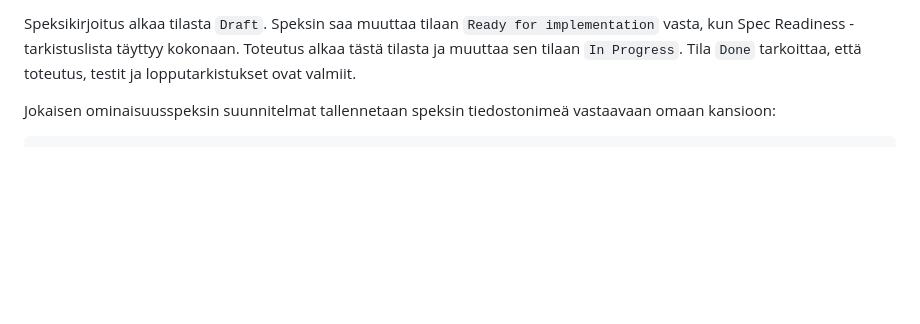
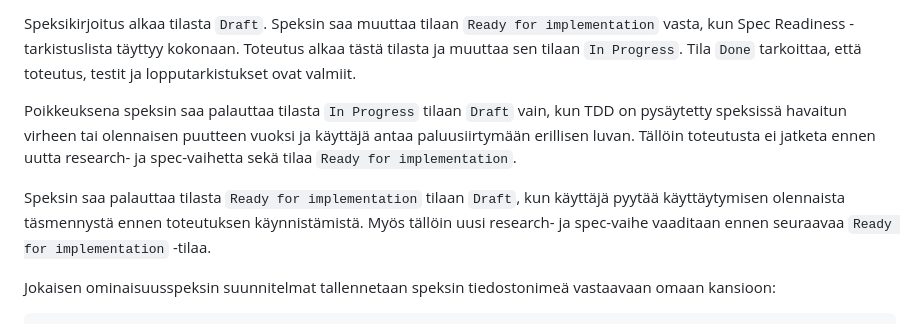
Before and after one commit to nanniultima/ai_training_week1, a Markdown page: AGENTS.md, the part around the change. GitHub-like rendering; blank space fills up the shorter version.

Commit message:
Allow controlled specification revisions

```diff
--- a/AGENTS.md
+++ b/AGENTS.md
@@ -84,6 +84,16 @@ Speksikirjoitus alkaa tilasta `Draft`. Speksin saa muuttaa tilaan
 `Ready for implementation` vasta, kun Spec Readiness -tarkistuslista täyttyy
 kokonaan. Toteutus alkaa tästä tilasta ja muuttaa sen tilaan `In Progress`.
 Tila `Done` tarkoittaa, että toteutus, testit ja lopputarkistukset ovat valmiit.
+
+Poikkeuksena speksin saa palauttaa tilasta `In Progress` tilaan `Draft` vain,
+kun TDD on pysäytetty speksissä havaitun virheen tai olennaisen puutteen vuoksi
+ja käyttäjä antaa paluusiirtymään erillisen luvan. Tällöin toteutusta ei jatketa
+ennen uutta research- ja spec-vaihetta sekä tilaa `Ready for implementation`.
+
+Speksin saa palauttaa tilasta `Ready for implementation` tilaan `Draft`, kun
+käyttäjä pyytää käyttäytymisen olennaista täsmennystä ennen toteutuksen
+käynnistämistä. Myös tällöin uusi research- ja spec-vaihe vaaditaan ennen
+seuraavaa `Ready for implementation` -tilaa.
 
 Jokaisen ominaisuusspeksin suunnitelmat tallennetaan speksin tiedostonimeä
 vastaavaan omaan kansioon:
```
